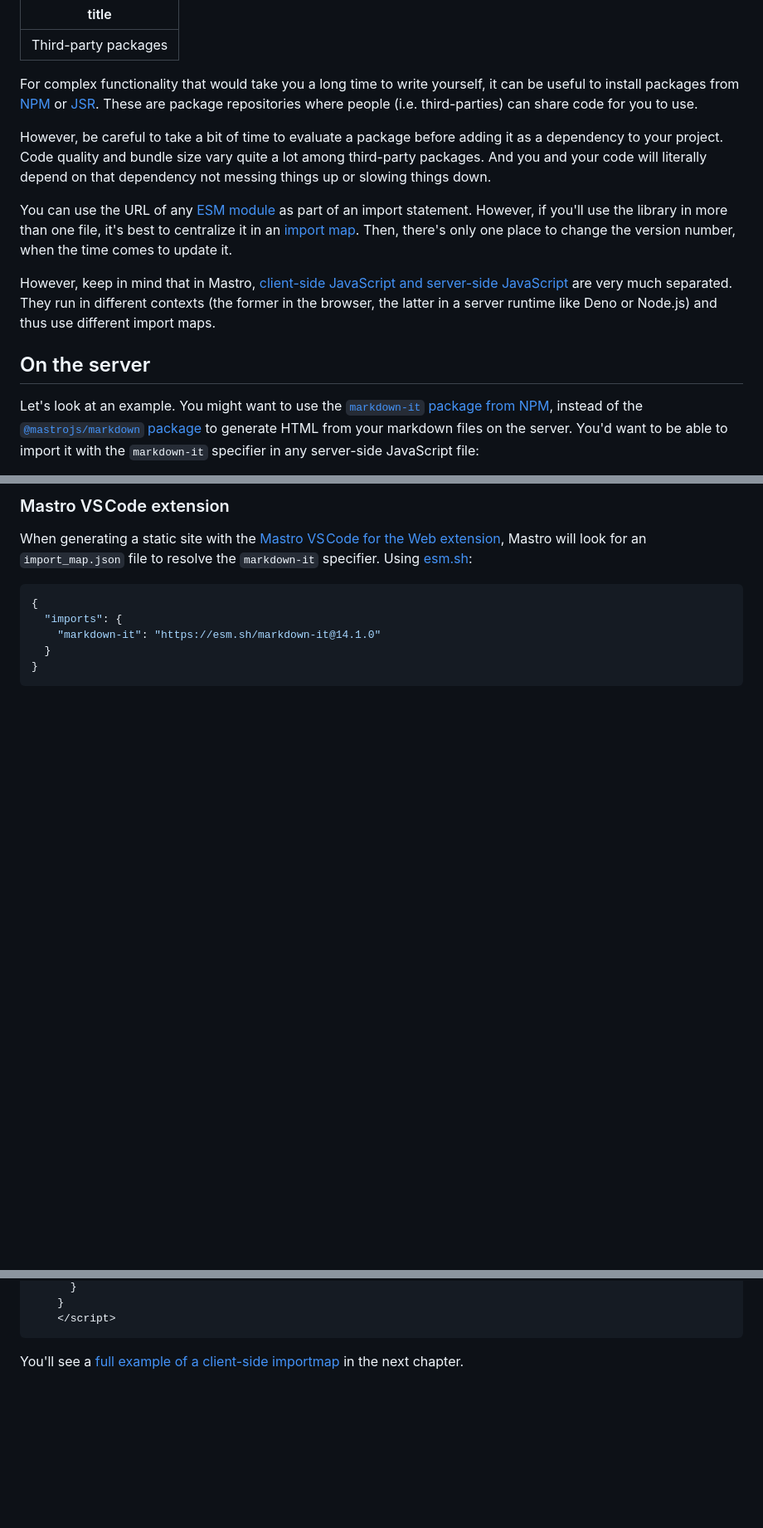
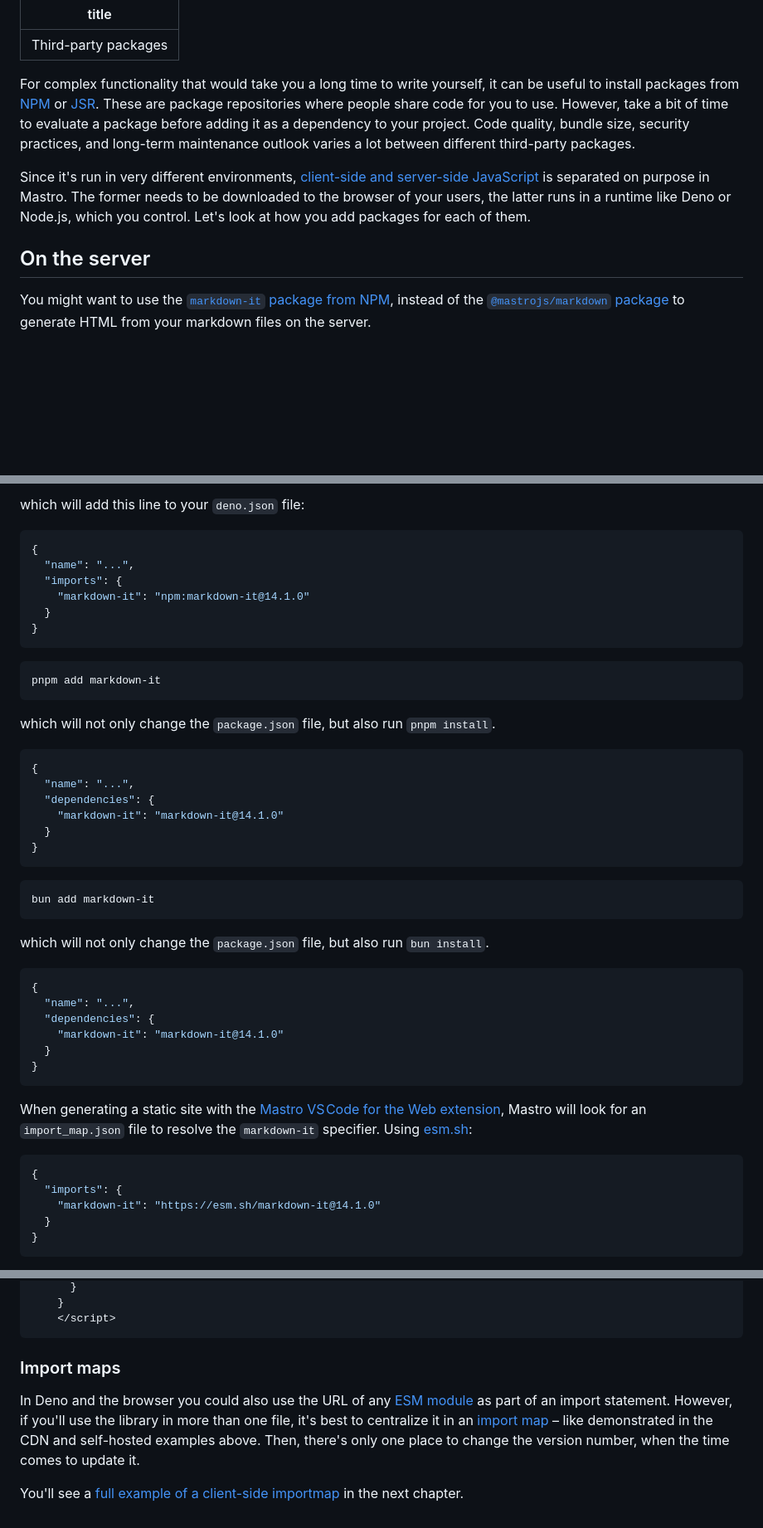
Before and after one commit to mastrojs/mastrojs.github.io, a Markdown page: data/guide/third-party-packages.md, 3 parts joined by grey strips. Shown at 83% size. Rendered like a GitHub page; blank space fills up the shorter version.

````diff
--- a/data/guide/third-party-packages.md
+++ b/data/guide/third-party-packages.md
@@ -2,16 +2,13 @@
 title: Third-party packages
 ---
 
-For complex functionality that would take you a long time to write yourself, it can be useful to install packages from [NPM](https://www.npmjs.com/) or [JSR](https://jsr.io/). These are package repositories where people (i.e. third-parties) can share code for you to use.
+For complex functionality that would take you a long time to write yourself, it can be useful to install packages from [NPM](https://www.npmjs.com/) or [JSR](https://jsr.io/). These are package repositories where people share code for you to use.
+However, take a bit of time to evaluate a package before adding it as a dependency to your project. Code quality, bundle size, security practices, and long-term maintenance outlook varies a lot between different third-party packages.
 
-However, be careful to take a bit of time to evaluate a package before adding it as a dependency to your project. Code quality and bundle size vary quite a lot among third-party packages. And you and your code will literally depend on that dependency not messing things up or slowing things down.
-
-You can use the URL of any [ESM module](https://developer.mozilla.org/en-US/docs/Web/JavaScript/Guide/Modules) as part of an import statement. However, if you'll use the library in more than one file, it's best to centralize it in an [import map](https://developer.mozilla.org/en-US/docs/Web/HTML/Reference/Elements/script/type/importmap). Then, there's only one place to change the version number, when the time comes to update it.
-
-However, keep in mind that in Mastro, [client-side JavaScript and server-side JavaScript](/guide/client-side-vs-server-side-javascript-static-vs-ondemand-spa-vs-mpa/#client-side-vs-server-side-javascript) are very much separated. They run in different contexts (the former in the browser, the latter in a server runtime like Deno or Node.js) and thus use different import maps.
+Since it's run in very different environments, [client-side and server-side JavaScript](/guide/client-side-vs-server-side-javascript-static-vs-ondemand-spa-vs-mpa/#client-side-vs-server-side-javascript) is separated on purpose in Mastro. The former needs to be downloaded to the browser of your users, the latter runs in a runtime like Deno or Node.js, which you control. Let's look at how you add packages for each of them.
 
 
 ## On the server
 
-Let's look at an example. You might want to use the [`markdown-it` package from NPM](https://www.npmjs.com/package/markdown-it), instead of the [`@mastrojs/markdown` package](https://jsr.io/@mastrojs/markdown) to generate HTML from your markdown files on the server. You'd want to be able to import it with the `markdown-it` specifier in any server-side JavaScript file:
+You might want to use the [`markdown-it` package from NPM](https://www.npmjs.com/package/markdown-it), instead of the [`@mastrojs/markdown` package](https://jsr.io/@mastrojs/markdown) to generate HTML from your markdown files on the server.
 
@@ -20,6 +29,53 @@ import markdownIt from "markdown-it";
 ```
 
-### Mastro VS Code extension
+which will add this line to your `deno.json` file:
+
+```json title=deno.json ins={4}
+{
+  "name": "...",
+  "imports": {
+    "markdown-it": "npm:markdown-it@14.1.0"
+  }
+}
+```
+
+  </div>
+  <div tabindex=0 id="content2">
+
+```sh
+pnpm add markdown-it
+```
+
+which will not only change the `package.json` file, but also run `pnpm install`.
+
+```json title=package.json ins={4}
+{
+  "name": "...",
+  "dependencies": {
+    "markdown-it": "markdown-it@14.1.0"
+  }
+}
+```
+
+  </div>
+  <div tabindex=0 id="content3">
+
+```sh
+bun add markdown-it
+```
+
+which will not only change the `package.json` file, but also run `bun install`.
+
+```json title=package.json ins={4}
+{
+  "name": "...",
+  "dependencies": {
+    "markdown-it": "markdown-it@14.1.0"
+  }
+}
+```
+  </div>
+  <div tabindex=0 id="content4">
 
 When generating a static site with the [Mastro VS Code for the Web extension](/guide/setup/), Mastro will look for an `import_map.json` file to resolve the `markdown-it` specifier. Using [esm.sh](https://esm.sh/):
 
@@ -116,4 +141,8 @@ After downloading the file, add it somewhere in your Mastro project's `routes/`
     </script>
 ```
 
+### Import maps
+
+In Deno and the browser you could also use the URL of any [ESM module](https://developer.mozilla.org/en-US/docs/Web/JavaScript/Guide/Modules) as part of an import statement. However, if you'll use the library in more than one file, it's best to centralize it in an [import map](https://developer.mozilla.org/en-US/docs/Web/HTML/Reference/Elements/script/type/importmap) – like demonstrated in the CDN and self-hosted examples above. Then, there's only one place to change the version number, when the time comes to update it.
+
 You'll see a [full example of a client-side importmap](/guide/interactivity-with-javascript-in-the-browser/#reactive-programming) in the next chapter.
````
Also changed, not shown: other parts of data/guide/third-party-packages.md (+27 -46 lines), data/guide/bundling-assets.md (+20 -9 lines).
